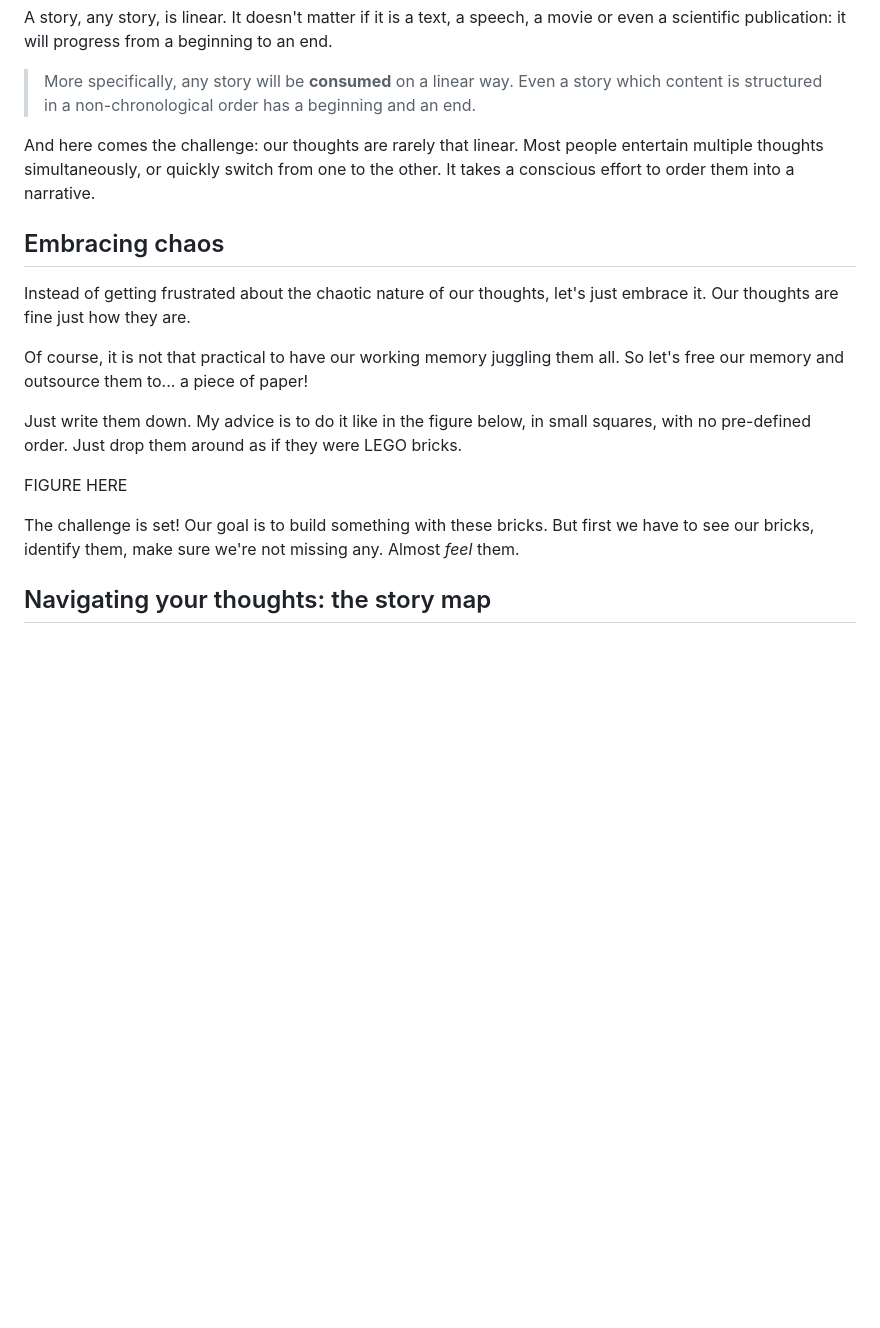
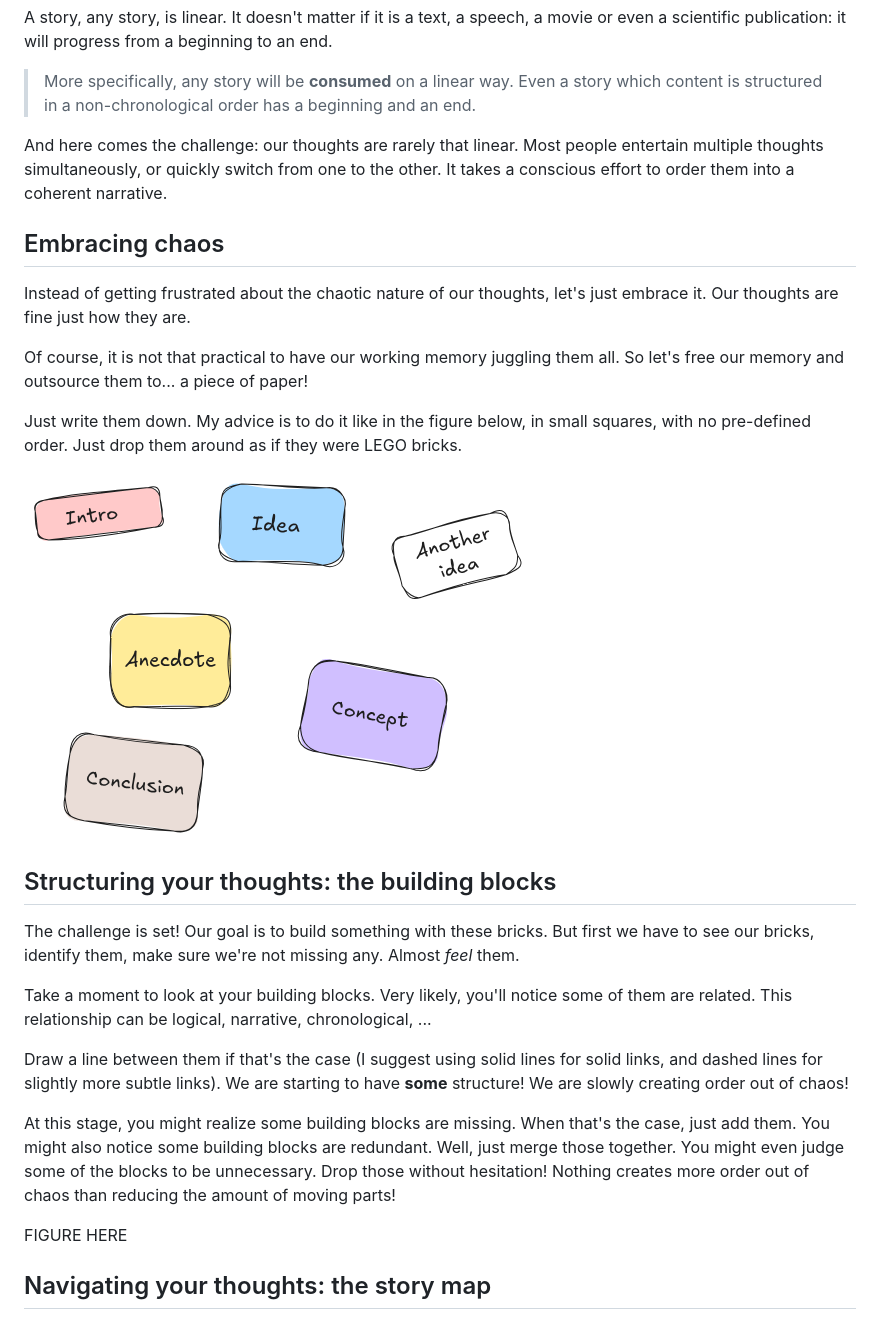
Before and after one commit to NLeSC/data-storytelling, a Markdown page: docs/storybuilding/README.md, the part around the change. Rendered like a GitHub page; pictures changed too: docs/storybuilding/img/01-bricks.png (added); blank space fills up the shorter version.

Commit message:
Excalidraw test

```diff
--- a/docs/storybuilding/README.md
+++ b/docs/storybuilding/README.md
@@ -23,7 +23,7 @@ It doesn't matter if it is a text, a speech, a movie or even a scientific public
 
 And here comes the challenge: our thoughts are rarely that linear.
 Most people entertain multiple thoughts simultaneously, or quickly switch from one to the other.
-It takes a conscious effort to order them into a narrative.
+It takes a conscious effort to order them into a coherent narrative.
 
 ## Embracing chaos
 Instead of getting frustrated about the chaotic nature of our thoughts, let's just embrace it.
@@ -36,13 +36,33 @@ Just write them down.
 My advice is to do it like in the figure below, in small squares, with no pre-defined order.
 Just drop them around as if they were LEGO bricks.
 
-FIGURE HERE
+![Auxiliary](./img/01-bricks.png)
+
+## Structuring your thoughts: the building blocks
 
 The challenge is set!
 Our goal is to build something with these bricks.
 But first we have to see our bricks, identify them, make sure we're not missing any.
 Almost _feel_ them.
 
+Take a moment to look at your building blocks.
+Very likely, you'll notice some of them are related.
+This relationship can be logical, narrative, chronological, ...
+
+Draw a line between them if that's the case (I suggest using solid lines for solid links, and dashed lines for slightly more subtle links).
+We are starting to have **some** structure!
+We are slowly creating order out of chaos!
+
+At this stage, you might realize some building blocks are missing.
+When that's the case, just add them.
+You might also notice some building blocks are redundant.
+Well, just merge those together.
+You might even judge some of the blocks to be unnecessary.
+Drop those without hesitation!
+Nothing creates more order out of chaos than reducing the amount of moving parts!
+
+FIGURE HERE
+
 ## Navigating your thoughts: the story map
 
 ## References
```
Also changed, not shown: docs/storybuilding/img/01-bricks.excalidraw.png (added).
